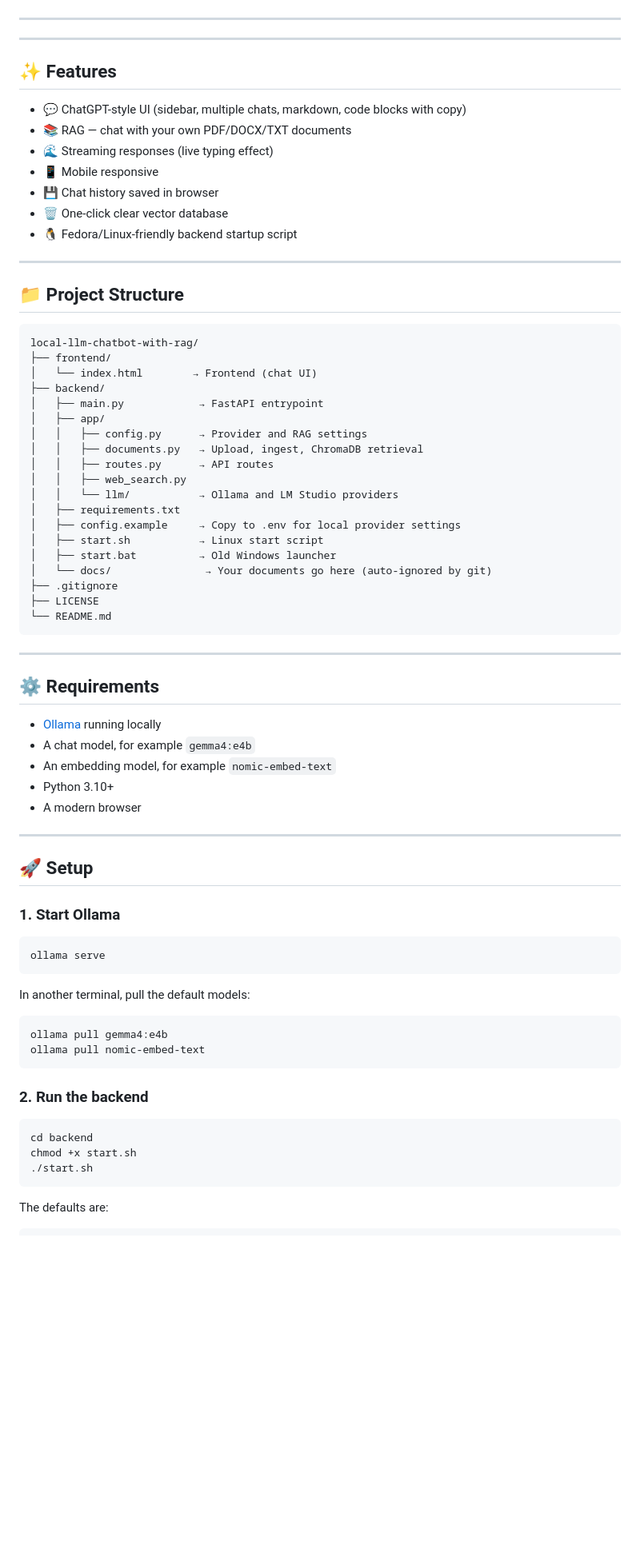
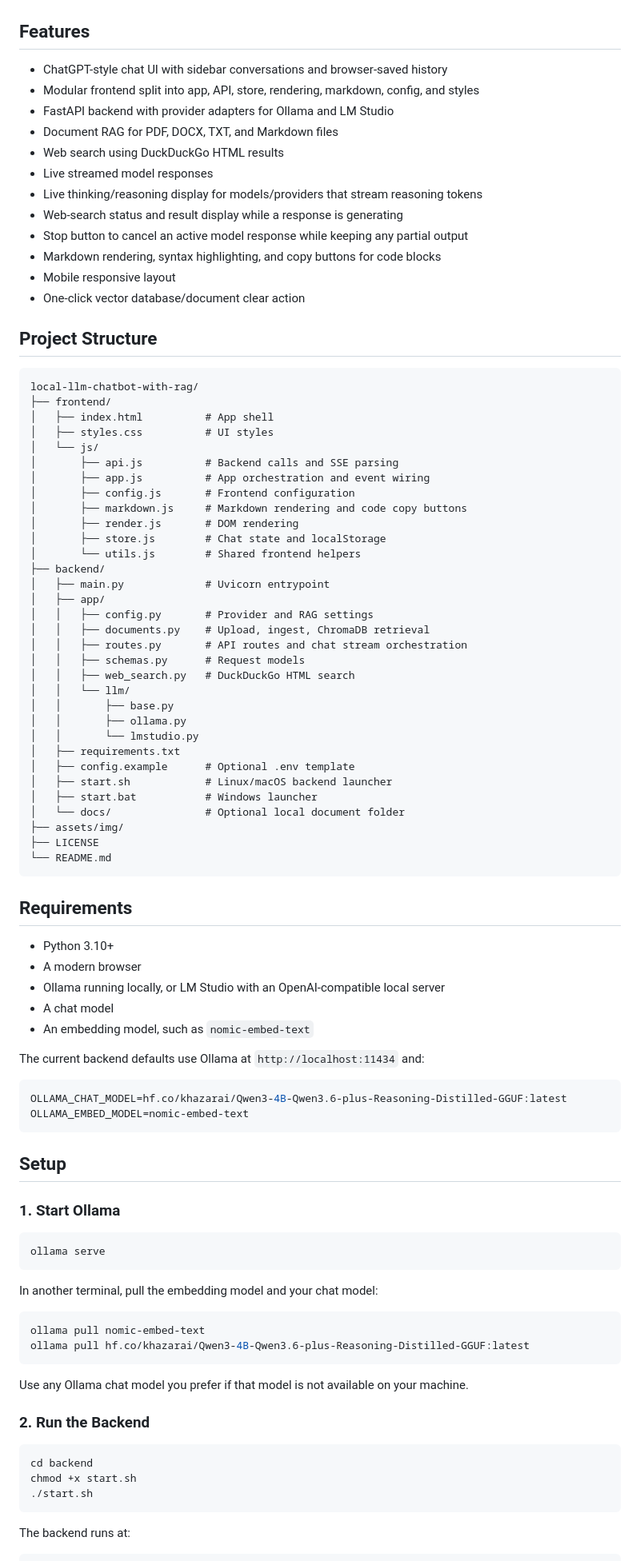
Before and after one commit to mhtafhim/local-llm-chatbot-with-rag, a Markdown page: README.md, the part around one of its changes. Shown at 80% size. Rendered like a GitHub page; blank space fills up the shorter version.

````diff
--- a/README.md
+++ b/README.md
@@ -12,58 +13,73 @@ A ChatGPT-style web interface for your **local Ollama** models with document-bas
 ![Mobile Interface](assets/img/screenshot2.png)
 
----
+## Features
 
----
+- ChatGPT-style chat UI with sidebar conversations and browser-saved history
+- Modular frontend split into app, API, store, rendering, markdown, config, and styles
+- FastAPI backend with provider adapters for Ollama and LM Studio
+- Document RAG for PDF, DOCX, TXT, and Markdown files
+- Web search using DuckDuckGo HTML results
+- Live streamed model responses
+- Live thinking/reasoning display for models/providers that stream reasoning tokens
+- Web-search status and result display while a response is generating
+- Stop button to cancel an active model response while keeping any partial output
+- Markdown rendering, syntax highlighting, and copy buttons for code blocks
+- Mobile responsive layout
+- One-click vector database/document clear action
 
-## ✨ Features
+## Project Structure
 
-- 💬 ChatGPT-style UI (sidebar, multiple chats, markdown, code blocks with copy)
-- 📚 RAG — chat with your own PDF/DOCX/TXT documents
-- 🌊 Streaming responses (live typing effect)
-- 📱 Mobile responsive
-- 💾 Chat history saved in browser
-- 🗑️ One-click clear vector database
-- 🐧 Fedora/Linux-friendly backend startup script
-
----
-
-## 📁 Project Structure
-
-```
+```text
 local-llm-chatbot-with-rag/
 ├── frontend/
-│   └── index.html        → Frontend (chat UI)
+│   ├── index.html          # App shell
+│   ├── styles.css          # UI styles
+│   └── js/
+│       ├── api.js          # Backend calls and SSE parsing
+│       ├── app.js          # App orchestration and event wiring
+│       ├── config.js       # Frontend configuration
+│       ├── markdown.js     # Markdown rendering and code copy buttons
+│       ├── render.js       # DOM rendering
+│       ├── store.js        # Chat state and localStorage
+│       └── utils.js        # Shared frontend helpers
 ├── backend/
-│   ├── main.py            → FastAPI entrypoint
+│   ├── main.py             # Uvicorn entrypoint
 │   ├── app/
-│   │   ├── config.py      → Provider and RAG settings
-│   │   ├── documents.py   → Upload, ingest, ChromaDB retrieval
-│   │   ├── routes.py      → API routes
-│   │   ├── web_search.py
-│   │   └── llm/           → Ollama and LM Studio providers
+│   │   ├── config.py       # Provider and RAG settings
+│   │   ├── documents.py    # Upload, ingest, ChromaDB retrieval
+│   │   ├── routes.py       # API routes and chat stream orchestration
+│   │   ├── schemas.py      # Request models
+│   │   ├── web_search.py   # DuckDuckGo HTML search
+│   │   └── llm/
+│   │       ├── base.py
+│   │       ├── ollama.py
+│   │       └── lmstudio.py
 │   ├── requirements.txt
-│   ├── config.example     → Copy to .env for local provider settings
-│   ├── start.sh           → Linux start script
-│   ├── start.bat          → Old Windows launcher
-│   └── docs/               → Your documents go here (auto-ignored by git)
-├── .gitignore
+│   ├── config.example      # Optional .env template
+│   ├── start.sh            # Linux/macOS backend launcher
+│   ├── start.bat           # Windows launcher
+│   └── docs/               # Optional local document folder
+├── assets/img/
 ├── LICENSE
 └── README.md
 ```
 
----
+## Requirements
 
-## ⚙️ Requirements
-
-- [Ollama](https://ollama.com/) running locally
-- A chat model, for example `gemma4:e4b`
-- An embedding model, for example `nomic-embed-text`
 - Python 3.10+
 - A modern browser
+- Ollama running locally, or LM Studio with an OpenAI-compatible local server
+- A chat model
+- An embedding model, such as `nomic-embed-text`
 
----
+The current backend defaults use Ollama at `http://localhost:11434` and:
 
-## 🚀 Setup
+```bash
+OLLAMA_CHAT_MODEL=hf.co/khazarai/Qwen3-4B-Qwen3.6-plus-Reasoning-Distilled-GGUF:latest
+OLLAMA_EMBED_MODEL=nomic-embed-text
+```
+
+## Setup
 
 ### 1. Start Ollama
 
@@ -71,14 +87,16 @@ local-llm-chatbot-with-rag/
 ollama serve
 ```
 
-In another terminal, pull the default models:
+In another terminal, pull the embedding model and your chat model:
 
 ```bash
-ollama pull gemma4:e4b
 ollama pull nomic-embed-text
+ollama pull hf.co/khazarai/Qwen3-4B-Qwen3.6-plus-Reasoning-Distilled-GGUF:latest
 ```
 
-### 2. Run the backend
+Use any Ollama chat model you prefer if that model is not available on your machine.
+
+### 2. Run the Backend
 
 ```bash
 cd backend
@@ -86,5 +104,5 @@ chmod +x start.sh
 ./start.sh
 ```
 
-The defaults are:
+The backend runs at:
 
````
Also changed, not shown: other parts of README.md (+123 -51 lines).
